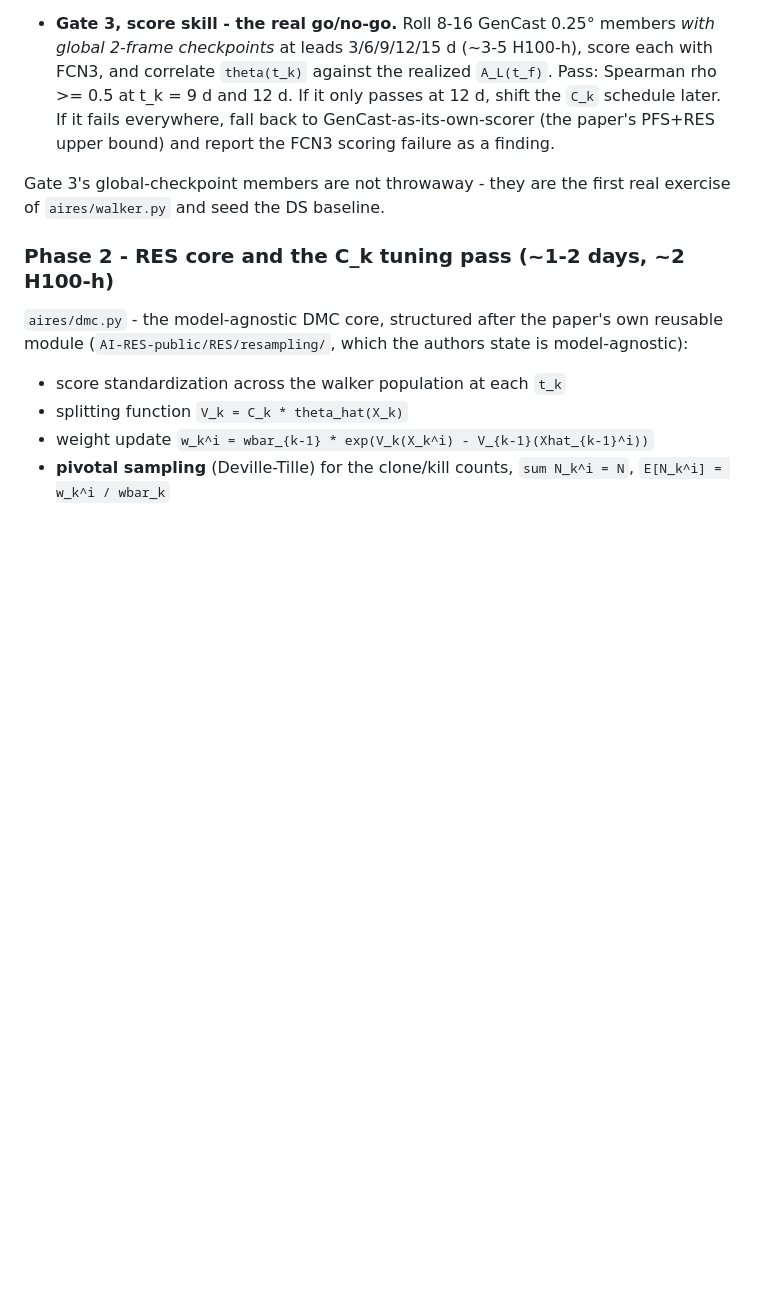
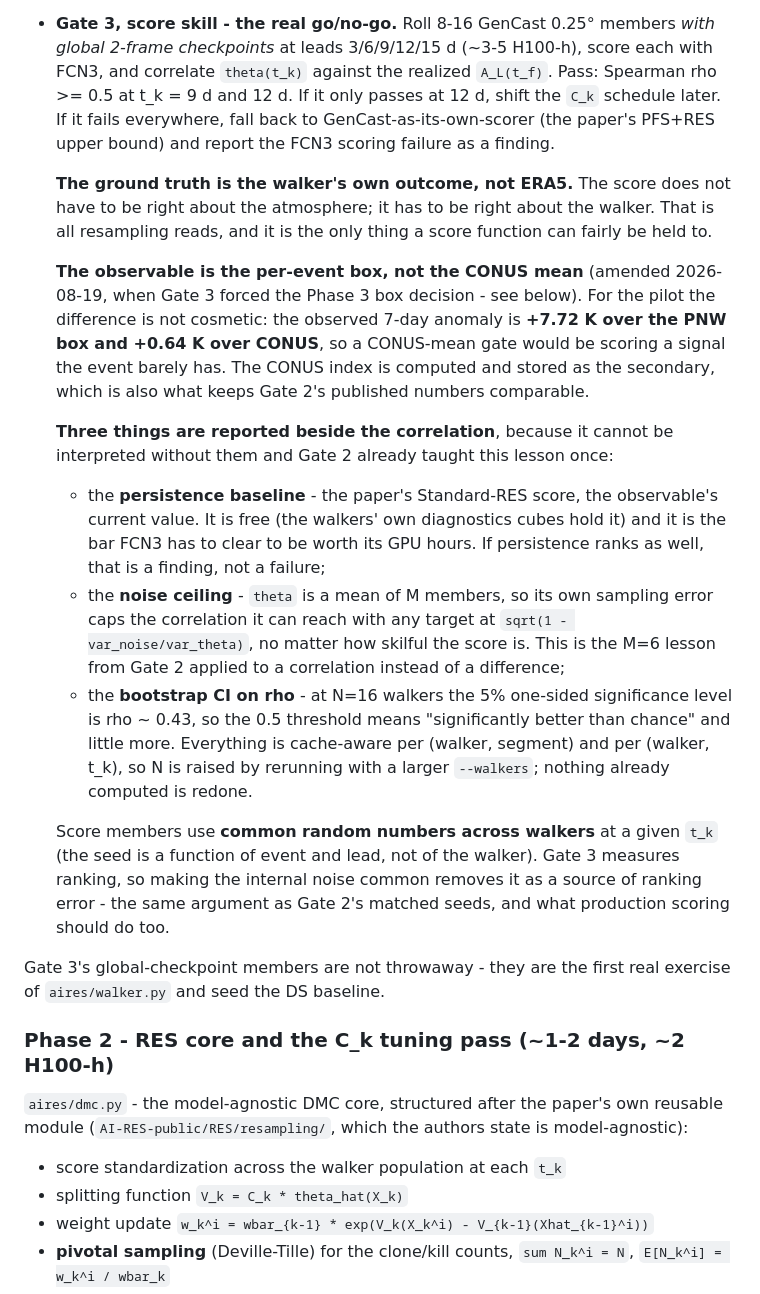
Before and after one commit to ericxu1070/S2S_ExtremeWeather, a Markdown page: aires.md, the part around one of its changes. Rendered like a GitHub page; blank space fills up the shorter version.

```diff
--- a/aires.md
+++ b/aires.md
@@ -212,6 +212,38 @@ passes.**
   fails everywhere, fall back to GenCast-as-its-own-scorer (the paper's PFS+RES upper
   bound) and report the FCN3 scoring failure as a finding.
 
+  **The ground truth is the walker's own outcome, not ERA5.** The score does not have to
+  be right about the atmosphere; it has to be right about the walker. That is all
+  resampling reads, and it is the only thing a score function can fairly be held to.
+
+  **The observable is the per-event box, not the CONUS mean** (amended 2026-08-19, when
+  Gate 3 forced the Phase 3 box decision - see below). For the pilot the difference is
+  not cosmetic: the observed 7-day anomaly is **+7.72 K over the PNW box and +0.64 K over
+  CONUS**, so a CONUS-mean gate would be scoring a signal the event barely has. The CONUS
+  index is computed and stored as the secondary, which is also what keeps Gate 2's
+  published numbers comparable.
+
+  **Three things are reported beside the correlation**, because it cannot be interpreted
+  without them and Gate 2 already taught this lesson once:
+
+    * the **persistence baseline** - the paper's Standard-RES score, the observable's
+      current value. It is free (the walkers' own diagnostics cubes hold it) and it is
+      the bar FCN3 has to clear to be worth its GPU hours. If persistence ranks as well,
+      that is a finding, not a failure;
+    * the **noise ceiling** - `theta` is a mean of M members, so its own sampling error
+      caps the correlation it can reach with any target at `sqrt(1 - var_noise/var_theta)`,
+      no matter how skilful the score is. This is the M=6 lesson from Gate 2 applied to a
+      correlation instead of a difference;
+    * the **bootstrap CI on rho** - at N=16 walkers the 5% one-sided significance level is
+      rho ~ 0.43, so the 0.5 threshold means "significantly better than chance" and little
+      more. Everything is cache-aware per (walker, segment) and per (walker, t_k), so N is
+      raised by rerunning with a larger `--walkers`; nothing already computed is redone.
+
+  Score members use **common random numbers across walkers** at a given `t_k` (the seed is
+  a function of event and lead, not of the walker). Gate 3 measures ranking, so making the
+  internal noise common removes it as a source of ranking error - the same argument as
+  Gate 2's matched seeds, and what production scoring should do too.
+
 Gate 3's global-checkpoint members are not throwaway - they are the first real exercise of
 `aires/walker.py` and seed the DS baseline.
 
```
Also changed, not shown: other parts of aires.md (+18 -9 lines), aires/HANDOFF.md (+6 -4 lines).
